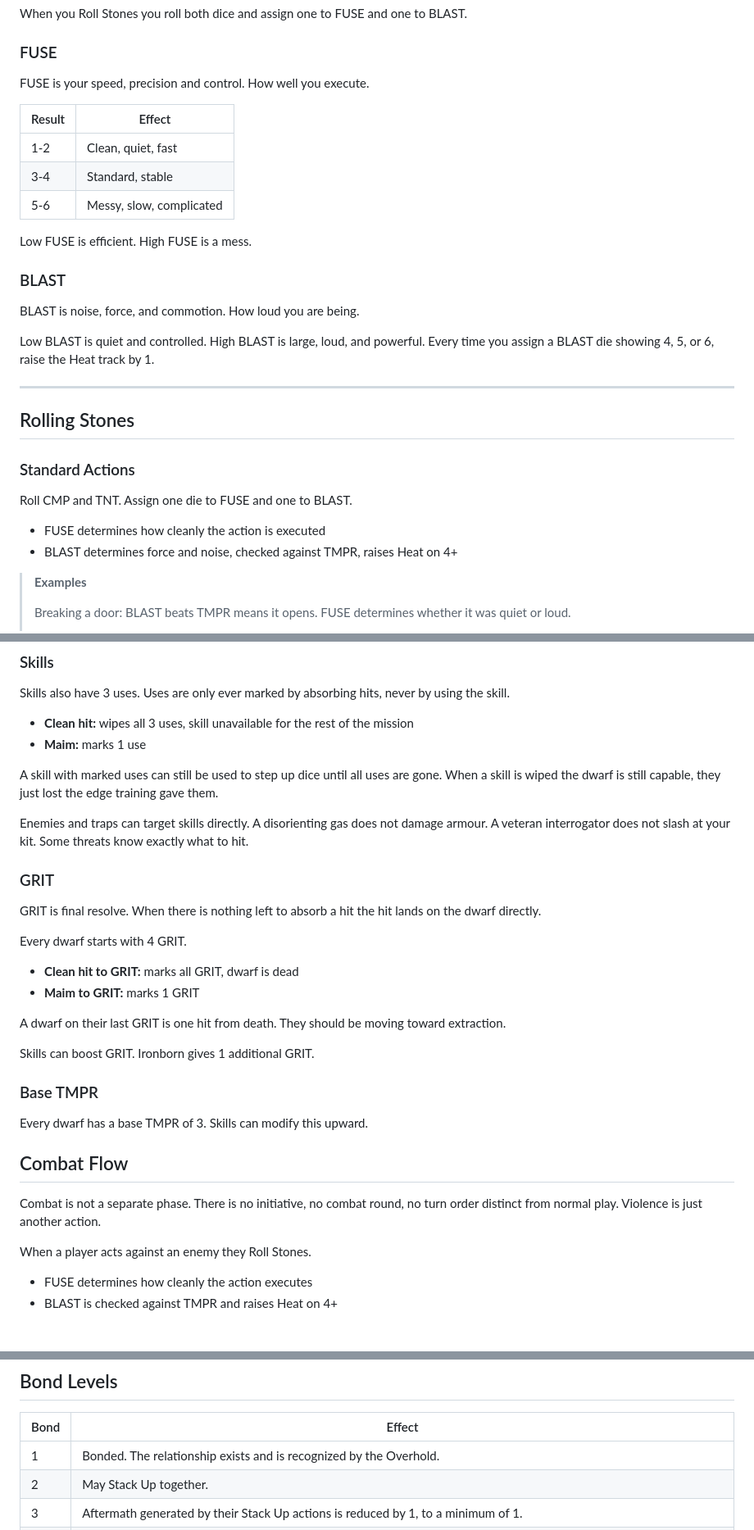
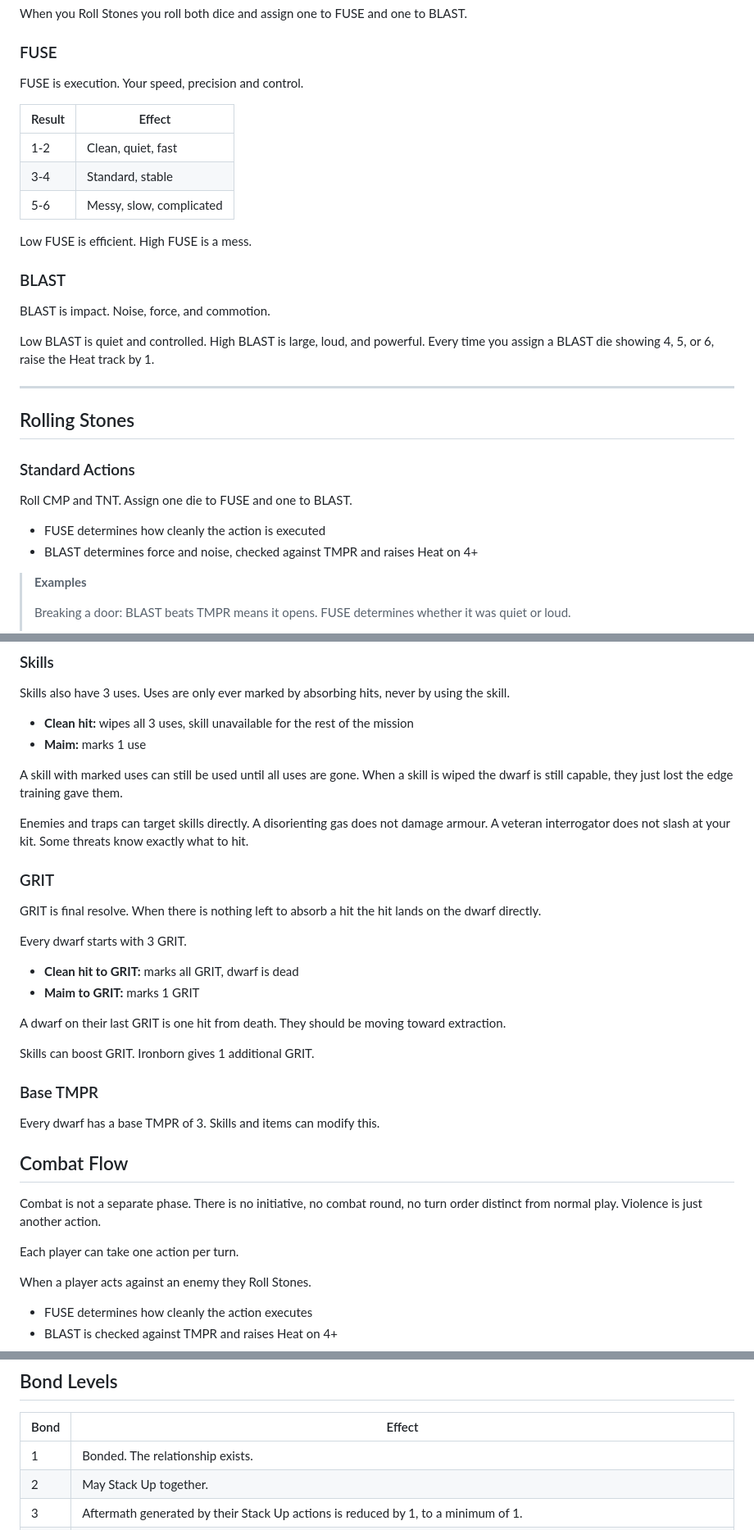
Before and after one commit to ptcee/ttrpgs, a Markdown page: ANVIL/rawmd/anvil_full.md, 3 parts joined by grey strips. Shown at 82% size. GitHub-like rendering; blank space fills up the shorter version.

```diff
--- a/ANVIL/rawmd/anvil_full.md
+++ b/ANVIL/rawmd/anvil_full.md
@@ -80,7 +81,7 @@ When you Roll Stones you roll both dice and assign one to FUSE and one to BLAST.
 
 ### FUSE
 
-FUSE is your speed, precision and control. How well you execute.
+FUSE is execution. Your speed, precision and control.
 
 | Result | Effect |
 |--------|--------|
@@ -92,7 +93,7 @@ Low FUSE is efficient. High FUSE is a mess.
 
 ### BLAST
 
-BLAST is noise, force, and commotion. How loud you are being.
+BLAST is impact. Noise, force, and commotion.
 
 Low BLAST is quiet and controlled. High BLAST is large, loud, and powerful. Every time you assign a BLAST die showing 4, 5, or 6, raise the Heat track by 1.
 
@@ -105,7 +106,7 @@ Low BLAST is quiet and controlled. High BLAST is large, loud, and powerful. Ever
 Roll CMP and TNT. Assign one die to FUSE and one to BLAST.
 
 - FUSE determines how cleanly the action is executed
-- BLAST determines force and noise, checked against TMPR, raises Heat on 4+
+- BLAST determines force and noise, checked against TMPR and raises Heat on 4+
 
 > **Examples**
 >
@@ -272,7 +268,7 @@ Skills also have 3 uses. Uses are only ever marked by absorbing hits, never by u
 - **Clean hit:** wipes all 3 uses, skill unavailable for the rest of the mission
 - **Maim:** marks 1 use
 
-A skill with marked uses can still be used to step up dice until all uses are gone. When a skill is wiped the dwarf is still capable, they just lost the edge training gave them.
+A skill with marked uses can still be used until all uses are gone. When a skill is wiped the dwarf is still capable, they just lost the edge training gave them.
 
 Enemies and traps can target skills directly. A disorienting gas does not damage armour. A veteran interrogator does not slash at your kit. Some threats know exactly what to hit.
 
@@ -280,7 +276,7 @@ Enemies and traps can target skills directly. A disorienting gas does not damage
 
 GRIT is final resolve. When there is nothing left to absorb a hit the hit lands on the dwarf directly.
 
-Every dwarf starts with 4 GRIT.
+Every dwarf starts with 3 GRIT.
 
 - **Clean hit to GRIT:** marks all GRIT, dwarf is dead
 - **Maim to GRIT:** marks 1 GRIT
@@ -291,11 +287,13 @@ Skills can boost GRIT. Ironborn gives 1 additional GRIT.
 
 ### Base TMPR
 
-Every dwarf has a base TMPR of 3. Skills can modify this upward.
+Every dwarf has a base TMPR of 3. Skills and items can modify this.
 
 ## Combat Flow
 
 Combat is not a separate phase. There is no initiative, no combat round, no turn order distinct from normal play. Violence is just another action.
+
+Each player can take one action per turn.
 
 When a player acts against an enemy they Roll Stones.
 
@@ -946,7 +946,7 @@ Dwarves build Bonds through surviving missions together. Track Bond level separa
 
 | Bond | Effect |
 |------|--------|
-| 1 | Bonded. The relationship exists and is recognized by the Overhold. |
+| 1 | Bonded. The relationship exists. |
 | 2 | May Stack Up together. |
 | 3 | Aftermath generated by their Stack Up actions is reduced by 1, to a minimum of 1. |
 | 4 | Once per mission, when a bonded dwarf is targeted by a hit, you may become the target instead. Normal absorption order applies to you. |
```
Also changed, not shown: other parts of ANVIL/rawmd/anvil_full.md (+32 -34 lines).
